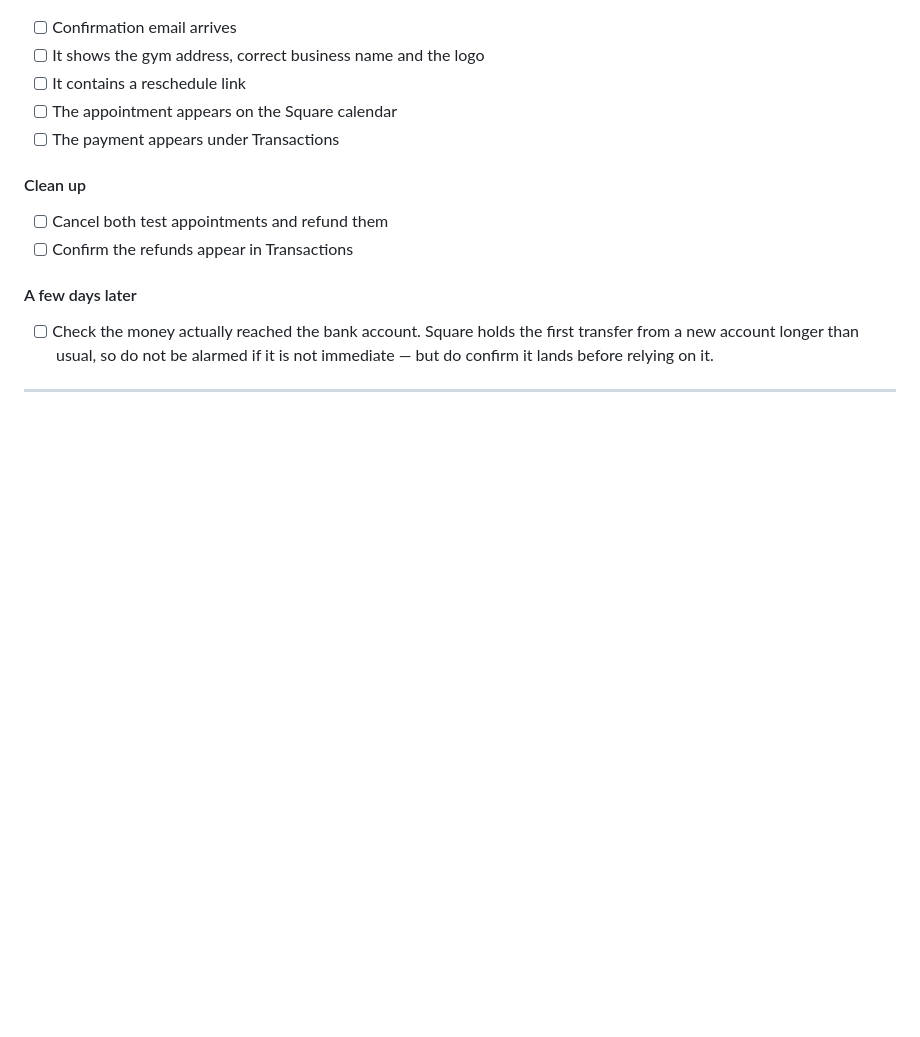
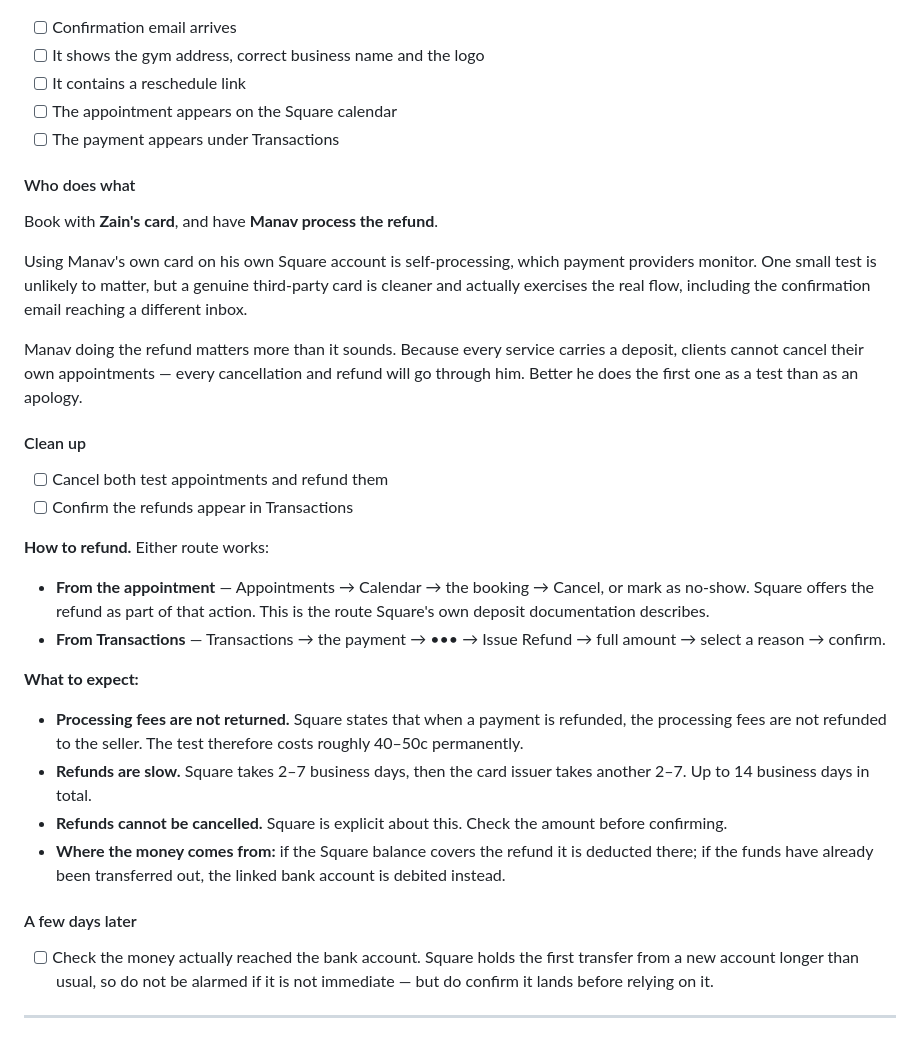
Before and after one commit to khokharzain/coaching-by-manav, a Markdown page: docs/square-setup-status.md, the part around the change. Drawn GitHub-style; blank space fills up the shorter version.

Commit message:
Document the refund procedure and who runs the test booking
Records both refund routes, that processing fees are not returned, the
2-7 plus 2-7 business day timeline, and that refunds cannot be reversed.

Recommends booking with a third-party card rather than Manav's own, since
processing your own card through your own account is self-processing, and
that Manav performs the refund himself. Because every service carries a
deposit, clients cannot cancel their own bookings, so every real refund
will go through him — the test is the cheapest time to learn it.

```diff
--- a/docs/square-setup-status.md
+++ b/docs/square-setup-status.md
@@ -186,10 +186,45 @@ Then book a **$25 call service**:
 - [ ] The appointment appears on the Square calendar
 - [ ] The payment appears under Transactions
 
+#### Who does what
+
+Book with **Zain's card**, and have **Manav process the refund**.
+
+Using Manav's own card on his own Square account is self-processing, which
+payment providers monitor. One small test is unlikely to matter, but a
+genuine third-party card is cleaner and actually exercises the real flow,
+including the confirmation email reaching a different inbox.
+
+Manav doing the refund matters more than it sounds. Because every service
+carries a deposit, clients cannot cancel their own appointments — every
+cancellation and refund will go through him. Better he does the first one
+as a test than as an apology.
+
 #### Clean up
 
 - [ ] Cancel both test appointments and refund them
 - [ ] Confirm the refunds appear in Transactions
+
+**How to refund.** Either route works:
+
+- **From the appointment** — Appointments → Calendar → the booking →
+  Cancel, or mark as no-show. Square offers the refund as part of that
+  action. This is the route Square's own deposit documentation describes.
+- **From Transactions** — Transactions → the payment → ••• → Issue Refund
+  → full amount → select a reason → confirm.
+
+**What to expect:**
+
+- **Processing fees are not returned.** Square states that when a payment
+  is refunded, the processing fees are not refunded to the seller. The
+  test therefore costs roughly 40–50c permanently.
+- **Refunds are slow.** Square takes 2–7 business days, then the card
+  issuer takes another 2–7. Up to 14 business days in total.
+- **Refunds cannot be cancelled.** Square is explicit about this. Check
+  the amount before confirming.
+- **Where the money comes from:** if the Square balance covers the refund
+  it is deducted there; if the funds have already been transferred out,
+  the linked bank account is debited instead.
 
 #### A few days later
 
```
